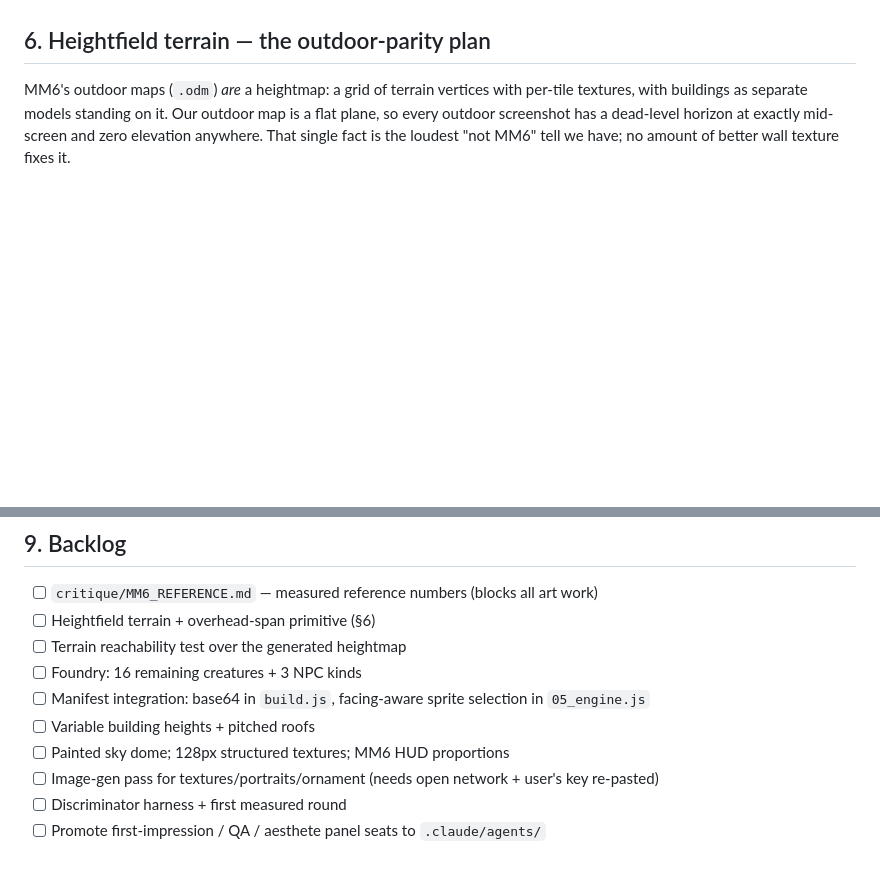
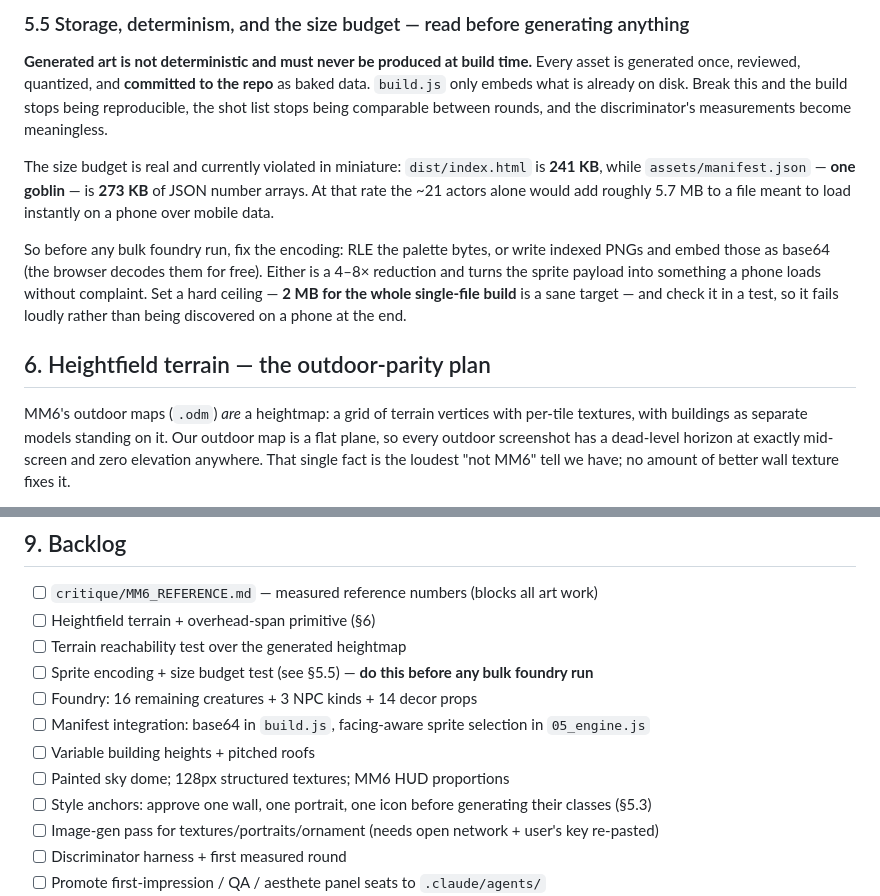
Before and after one commit to Donstyles/Single-shot-try-mm6, a Markdown page: HANDOFF.md, 2 parts joined by grey strips. GitHub-like rendering; blank space fills up the shorter version.

Commit message:
handoff: art production section — bill of materials, consistency, acceptance, size budget

```diff
--- a/HANDOFF.md
+++ b/HANDOFF.md
@@ -132,3 +200,19 @@ Reference for measurement only — no asset rips, ever. Style parity, original c
+### 5.5 Storage, determinism, and the size budget — read before generating anything
+
+**Generated art is not deterministic and must never be produced at build time.** Every asset is
+generated once, reviewed, quantized, and **committed to the repo** as baked data. `build.js` only
+embeds what is already on disk. Break this and the build stops being reproducible, the shot list
+stops being comparable between rounds, and the discriminator's measurements become meaningless.
+
+The size budget is real and currently violated in miniature: `dist/index.html` is **241 KB**, while
+`assets/manifest.json` — **one goblin** — is **273 KB** of JSON number arrays. At that rate the ~21
+actors alone would add roughly 5.7 MB to a file meant to load instantly on a phone over mobile data.
+
+So before any bulk foundry run, fix the encoding: RLE the palette bytes, or write indexed PNGs and
+embed those as base64 (the browser decodes them for free). Either is a 4–8× reduction and turns the
+sprite payload into something a phone loads without complaint. Set a hard ceiling — **2 MB for the
+whole single-file build** is a sane target — and check it in a test, so it fails loudly rather than
+being discovered on a phone at the end.
 
 ## 6. Heightfield terrain — the outdoor-parity plan
 
@@ -321,10 +405,12 @@ happened here — building on an unverified base, and grading yourself.
 - [ ] `critique/MM6_REFERENCE.md` — measured reference numbers (blocks all art work)
 - [ ] Heightfield terrain + overhead-span primitive (§6)
 - [ ] Terrain reachability test over the generated heightmap
-- [ ] Foundry: 16 remaining creatures + 3 NPC kinds
+- [ ] Sprite encoding + size budget test (see §5.5) — **do this before any bulk foundry run**
+- [ ] Foundry: 16 remaining creatures + 3 NPC kinds + 14 decor props
 - [ ] Manifest integration: base64 in `build.js`, facing-aware sprite selection in `05_engine.js`
 - [ ] Variable building heights + pitched roofs
 - [ ] Painted sky dome; 128px structured textures; MM6 HUD proportions
+- [ ] Style anchors: approve one wall, one portrait, one icon before generating their classes (§5.3)
 - [ ] Image-gen pass for textures/portraits/ornament (needs open network + user's key re-pasted)
 - [ ] Discriminator harness + first measured round
 - [ ] Promote first-impression / QA / aesthete panel seats to `.claude/agents/`
```
Also changed, not shown: other parts of HANDOFF.md (+68 -0 lines).
